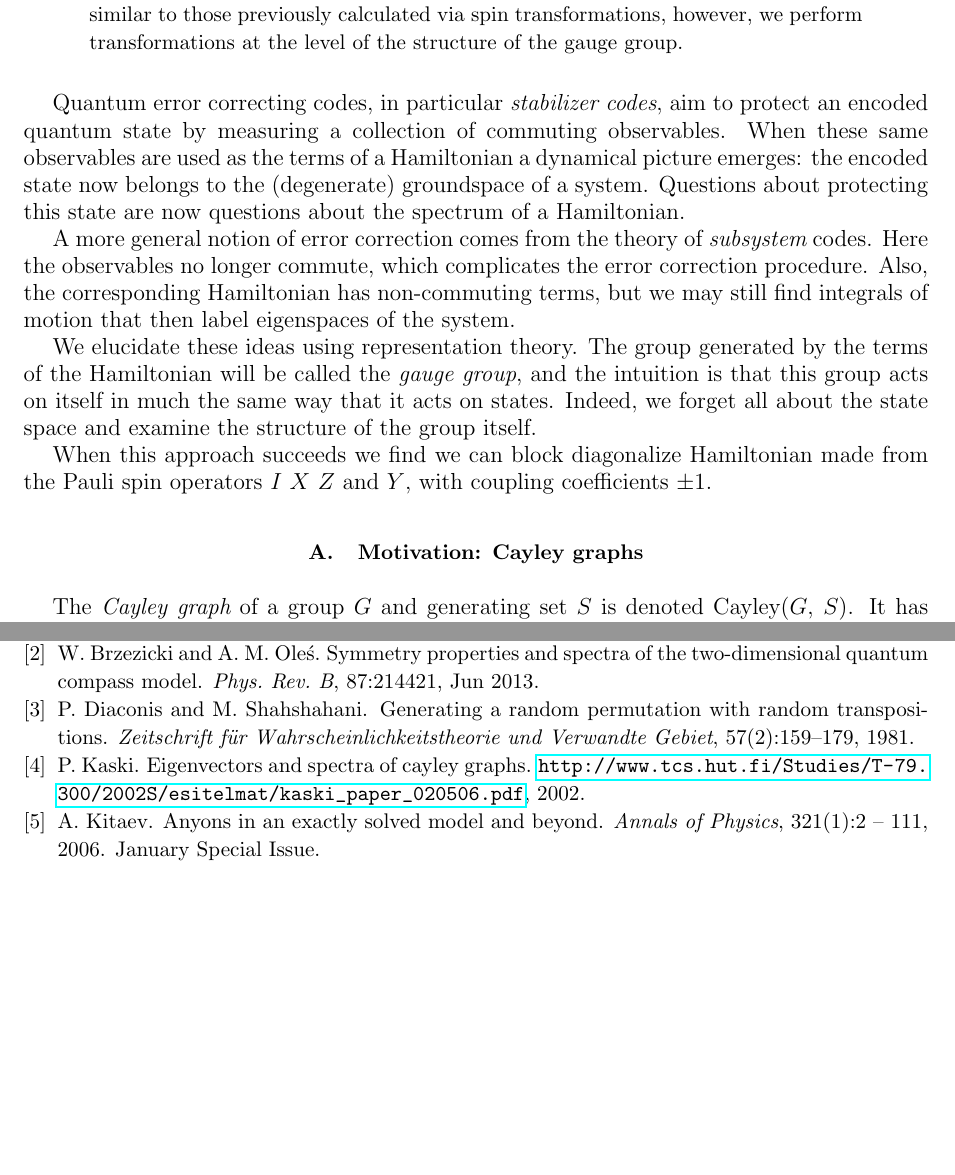
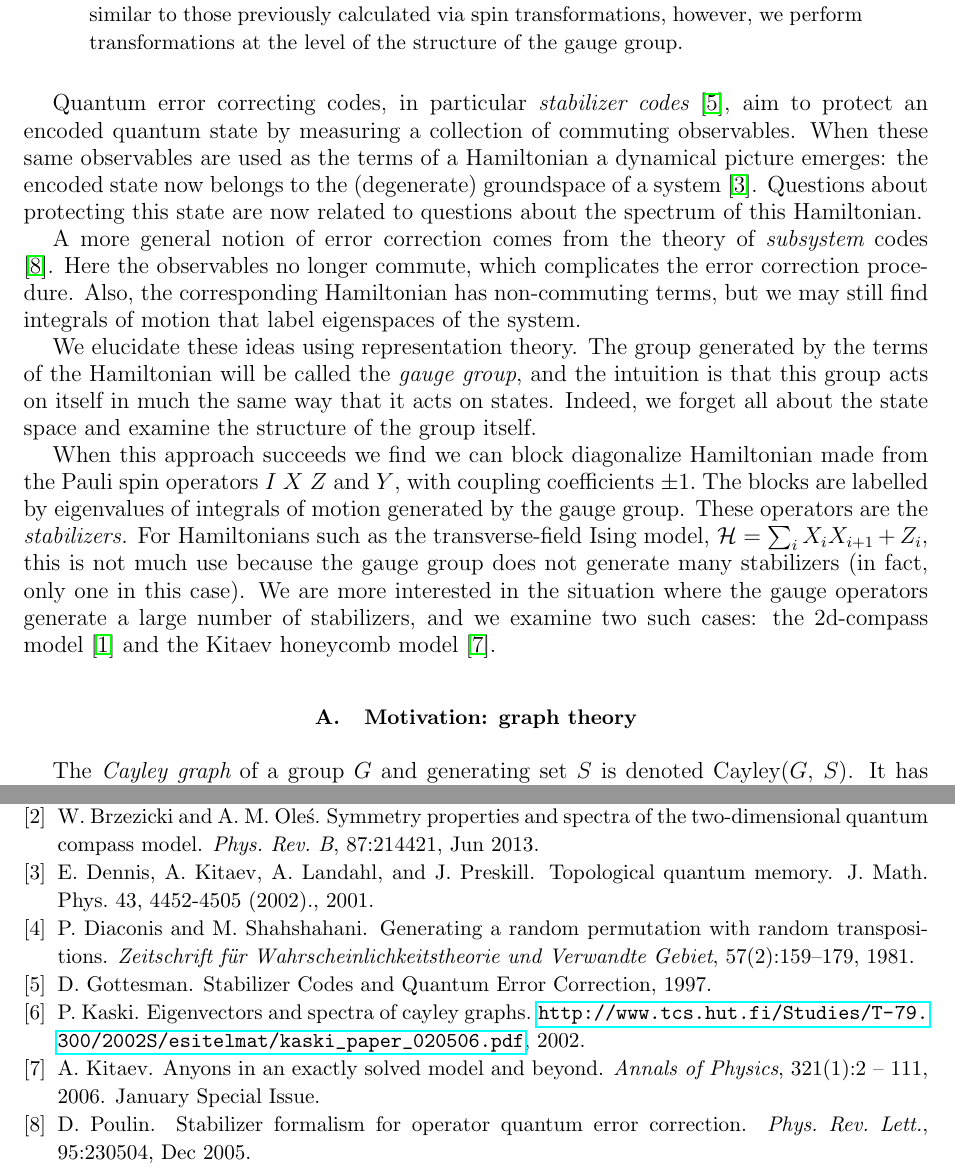
Before and after one commit to punkdit/spectrum2015, a LaTeX paper (repr.tex, which reads refs.bib): two parts of pages 1 and 9 of 9, joined at a grey line, cut so that both start at the same text, the shorter picture padded with empty space. Compiled offline with pdfLaTeX.

Commit message:
more intro

```diff
--- a/refs.bib
+++ b/refs.bib
@@ -161,0 +165 @@ Howpublished = {\url{http://www.gap-system.org}},
+year = {1997},
--- a/repr.tex
+++ b/repr.tex
@@ -98,7 +98,7 @@ the level of the structure of the gauge group.
 %causes the gapless behaviour.
 
 Quantum error correcting codes,
-in particular {\it stabilizer codes},
+in particular {\it stabilizer codes} \cite{Gottesman1997},
 aim to protect an encoded quantum state
 by measuring a collection of commuting
 observables.
@@ -107,20 +107,21 @@ the terms of a Hamiltonian
 a dynamical picture emerges: the
 encoded state now belongs to the
 (degenerate) groundspace of a
-system. Questions about protecting
-this state are now questions about
-the spectrum of a Hamiltonian.
+system \cite{Dennis2001}.
+Questions about protecting
+this state are now related to questions about
+the spectrum of this Hamiltonian.
 
 A more general notion of error correction
-comes from the theory of {\it
-subsystem} codes.
+comes from the theory of
+{\it subsystem} codes \cite{Poulin2005}.
 Here the observables
 no longer commute, which complicates
 the error correction procedure.
 Also, the corresponding Hamiltonian
 has non-commuting terms, but
 we may still find integrals of
-motion that then label eigenspaces
+motion that label eigenspaces
 of the system.
 
 We elucidate these ideas using representation theory.
@@ -137,6 +138,20 @@ block diagonalize Hamiltonian made from
 the Pauli spin operators
 $I$ $X$ $Z$ and $Y$, with coupling coefficients
 $\pm 1.$
+The blocks are labelled by eigenvalues of
+integrals of motion generated by the gauge
+group. These operators are the {\it stabilizers.}
+For Hamiltonians such as
+the transverse-field Ising model,
+$\Ham = \sum_i X_i X_{i+1} + Z_i,$
+this is not much use because the
+gauge group does not generate many
+stabilizers (in fact, only one in this case).
+We are more interested in the situation
+where the gauge operators generate a large
+number of stabilizers, and we examine two
+such cases: the 2d-compass model \cite{Bacon2006} and
+the Kitaev honeycomb model \cite{Kitaev2006}.
 
 
 %    %The quantum error correcting codes,
@@ -271,7 +286,7 @@ $\pm 1.$
 %%%%%%%%%%%%%%%%%%%%%%%%%%%%%%%%%%%%%%%%%%%%%%%%%%%%%%%%%%%%%%%%%%%%%%%%%%%%%%%
 %
 
-\subsection{Motivation: Cayley graphs}
+\subsection{Motivation: graph theory}
 
 \def\rhoreg{\rho_\mathrm{reg}}
 
```
Also changed, not shown: refs.bib (11 more changed lines).
